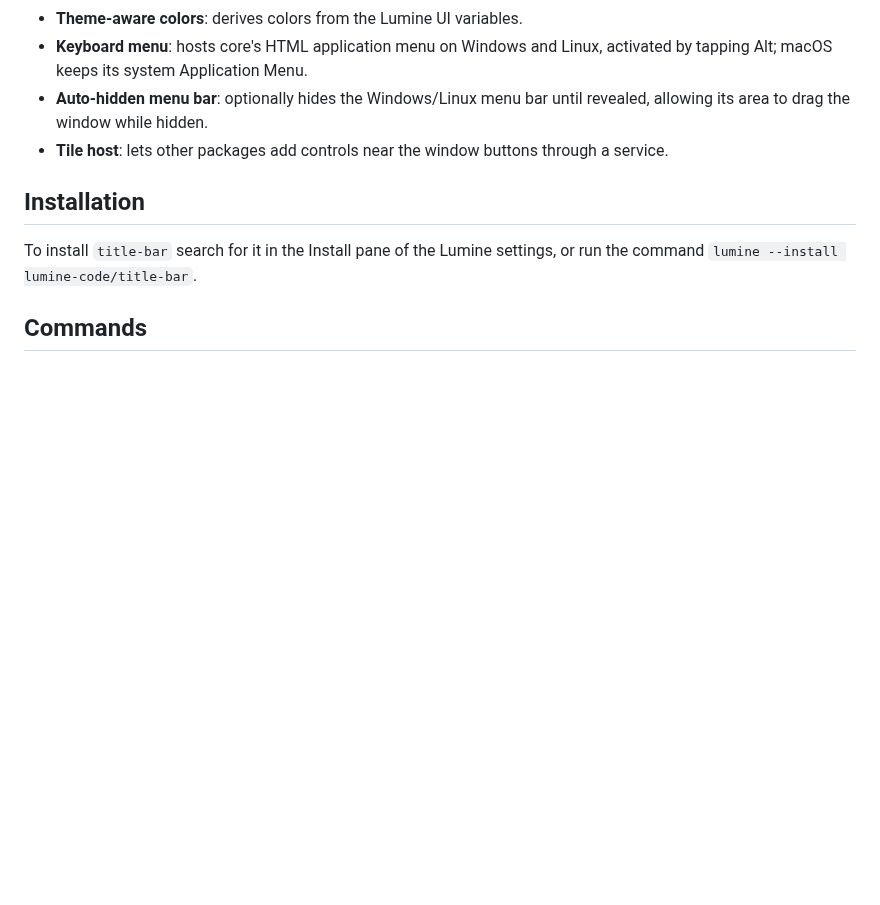
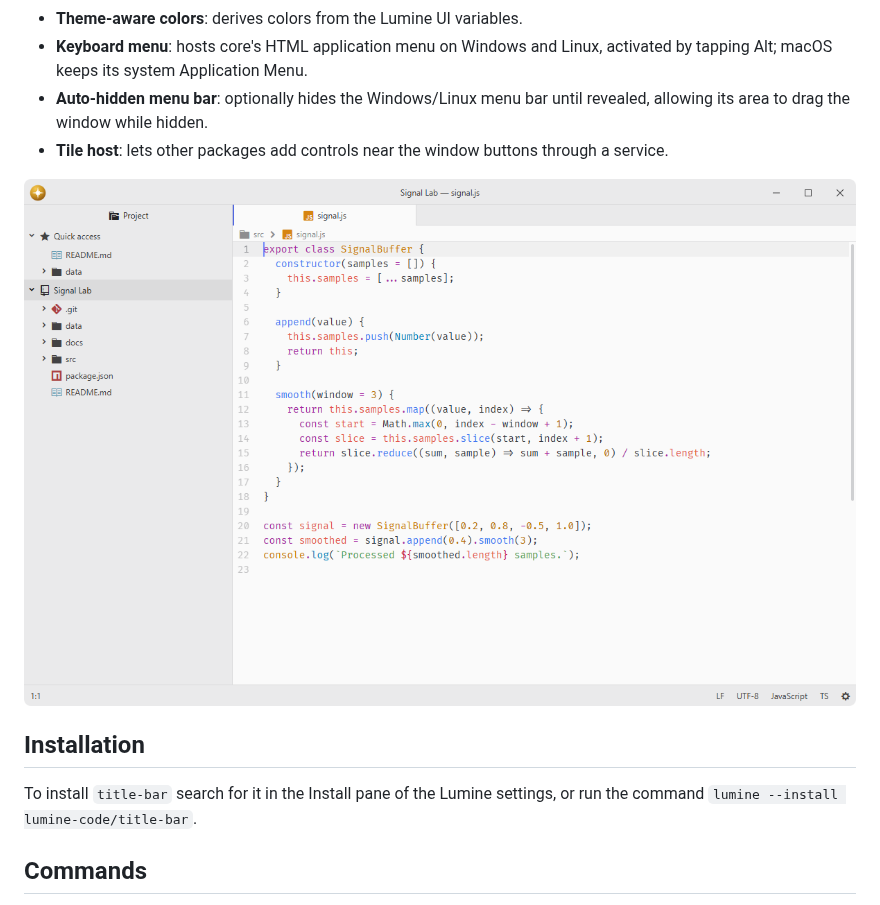
Before and after one commit to lumine-code/title-bar, a Markdown page: README.md, the part around the change. Rendered like a GitHub page; pictures changed too: .github/demo.png (added); blank space fills up the shorter version.

Commit message:
Add screenshots beneath the feature list

```diff
--- a/README.md
+++ b/README.md
@@ -10,6 +10,8 @@ Theme-aware custom title bar with integrated menu.
 - **Keyboard menu**: hosts core's HTML application menu on Windows and Linux, activated by tapping Alt; macOS keeps its system Application Menu.
 - **Auto-hidden menu bar**: optionally hides the Windows/Linux menu bar until revealed, allowing its area to drag the window while hidden.
 - **Tile host**: lets other packages add controls near the window buttons through a service.
+
+![Use the editor title bar and application menu with an open project.](.github/demo.png)
 
 ## Installation
 
```
Also changed, not shown: 1 other file.
